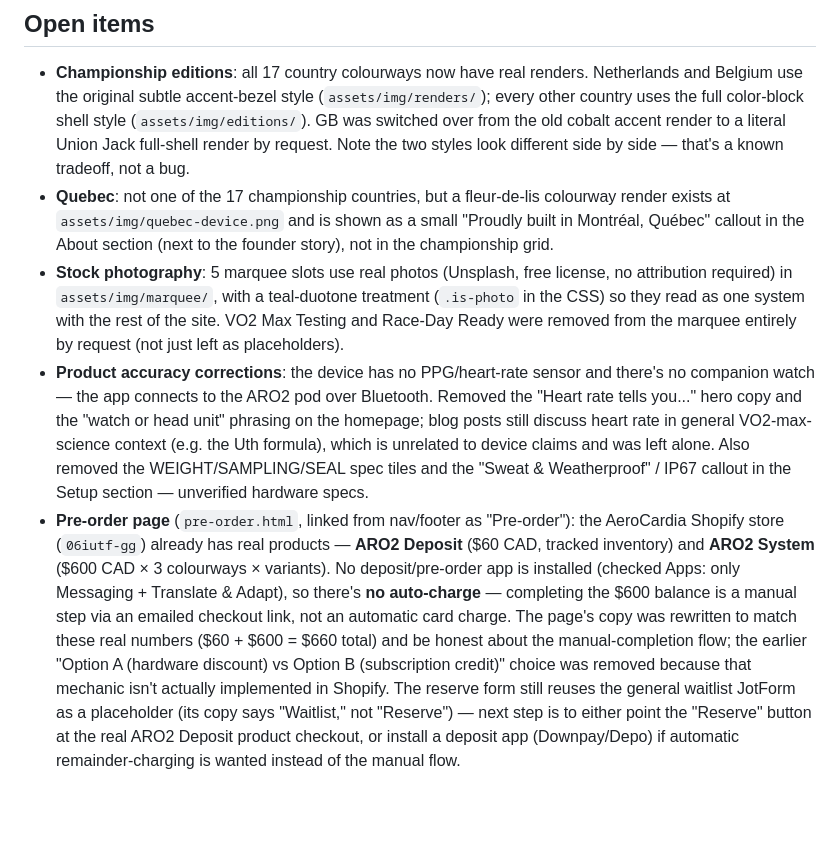
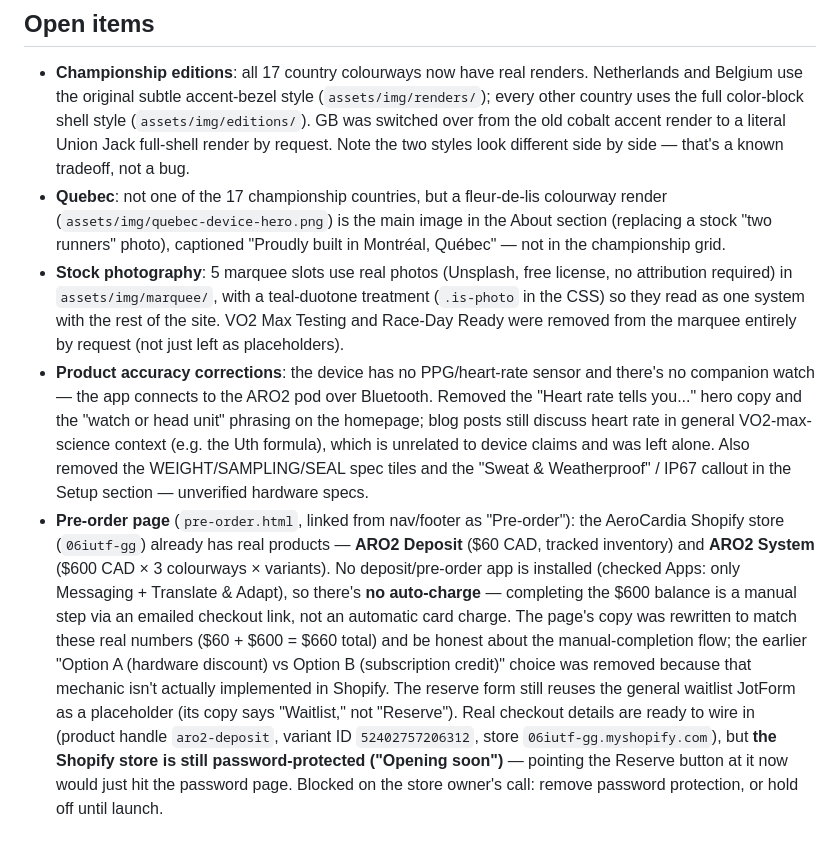
Before and after one commit to EwanMacKenziee/aerocardia-site-v2, a Markdown page: README.md, the part around the change. GitHub-like rendering; blank space fills up the shorter version.

Commit message:
Update README for Quebec hero image and checkout-wiring blocker
Co-Authored-By: Claude Sonnet 5 <noreply@anthropic.com>

```diff
--- a/README.md
+++ b/README.md
@@ -22,7 +22,7 @@ npx vercel --prod # promote to production
 ## Open items
 
 - **Championship editions**: all 17 country colourways now have real renders. Netherlands and Belgium use the original subtle accent-bezel style (`assets/img/renders/`); every other country uses the full color-block shell style (`assets/img/editions/`). GB was switched over from the old cobalt accent render to a literal Union Jack full-shell render by request. Note the two styles look different side by side — that's a known tradeoff, not a bug.
-- **Quebec**: not one of the 17 championship countries, but a fleur-de-lis colourway render exists at `assets/img/quebec-device.png` and is shown as a small "Proudly built in Montréal, Québec" callout in the About section (next to the founder story), not in the championship grid.
+- **Quebec**: not one of the 17 championship countries, but a fleur-de-lis colourway render (`assets/img/quebec-device-hero.png`) is the main image in the About section (replacing a stock "two runners" photo), captioned "Proudly built in Montréal, Québec" — not in the championship grid.
 - **Stock photography**: 5 marquee slots use real photos (Unsplash, free license, no attribution required) in `assets/img/marquee/`, with a teal-duotone treatment (`.is-photo` in the CSS) so they read as one system with the rest of the site. VO2 Max Testing and Race-Day Ready were removed from the marquee entirely by request (not just left as placeholders).
 - **Product accuracy corrections**: the device has no PPG/heart-rate sensor and there's no companion watch — the app connects to the ARO2 pod over Bluetooth. Removed the "Heart rate tells you..." hero copy and the "watch or head unit" phrasing on the homepage; blog posts still discuss heart rate in general VO2-max-science context (e.g. the Uth formula), which is unrelated to device claims and was left alone. Also removed the WEIGHT/SAMPLING/SEAL spec tiles and the "Sweat & Weatherproof" / IP67 callout in the Setup section — unverified hardware specs.
-- **Pre-order page** (`pre-order.html`, linked from nav/footer as "Pre-order"): the AeroCardia Shopify store (`06iutf-gg`) already has real products — **ARO2 Deposit** ($60 CAD, tracked inventory) and **ARO2 System** ($600 CAD × 3 colourways × variants). No deposit/pre-order app is installed (checked Apps: only Messaging + Translate & Adapt), so there's **no auto-charge** — completing the $600 balance is a manual step via an emailed checkout link, not an automatic card charge. The page's copy was rewritten to match these real numbers ($60 + $600 = $660 total) and be honest about the manual-completion flow; the earlier "Option A (hardware discount) vs Option B (subscription credit)" choice was removed because that mechanic isn't actually implemented in Shopify. The reserve form still reuses the general waitlist JotForm as a placeholder (its copy says "Waitlist," not "Reserve") — next step is to either point the "Reserve" button at the real ARO2 Deposit product checkout, or install a deposit app (Downpay/Depo) if automatic remainder-charging is wanted instead of the manual flow.
+- **Pre-order page** (`pre-order.html`, linked from nav/footer as "Pre-order"): the AeroCardia Shopify store (`06iutf-gg`) already has real products — **ARO2 Deposit** ($60 CAD, tracked inventory) and **ARO2 System** ($600 CAD × 3 colourways × variants). No deposit/pre-order app is installed (checked Apps: only Messaging + Translate & Adapt), so there's **no auto-charge** — completing the $600 balance is a manual step via an emailed checkout link, not an automatic card charge. The page's copy was rewritten to match these real numbers ($60 + $600 = $660 total) and be honest about the manual-completion flow; the earlier "Option A (hardware discount) vs Option B (subscription credit)" choice was removed because that mechanic isn't actually implemented in Shopify. The reserve form still reuses the general waitlist JotForm as a placeholder (its copy says "Waitlist," not "Reserve"). Real checkout details are ready to wire in (product handle `aro2-deposit`, variant ID `52402757206312`, store `06iutf-gg.myshopify.com`), but **the Shopify store is still password-protected ("Opening soon")** — pointing the Reserve button at it now would just hit the password page. Blocked on the store owner's call: remove password protection, or hold off until launch.
```
